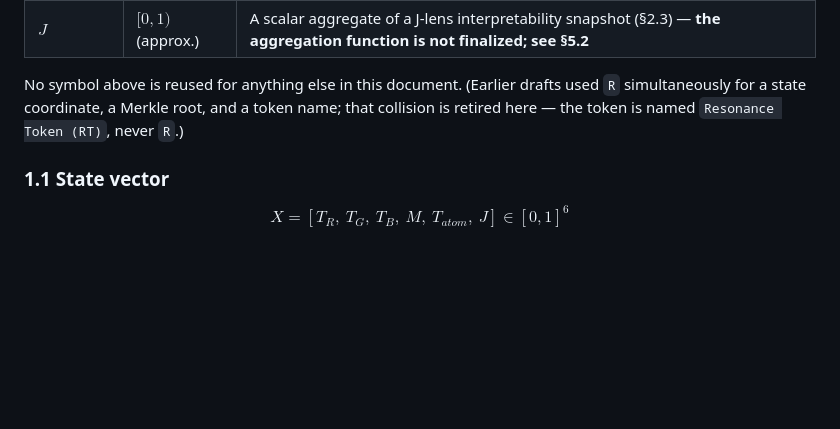
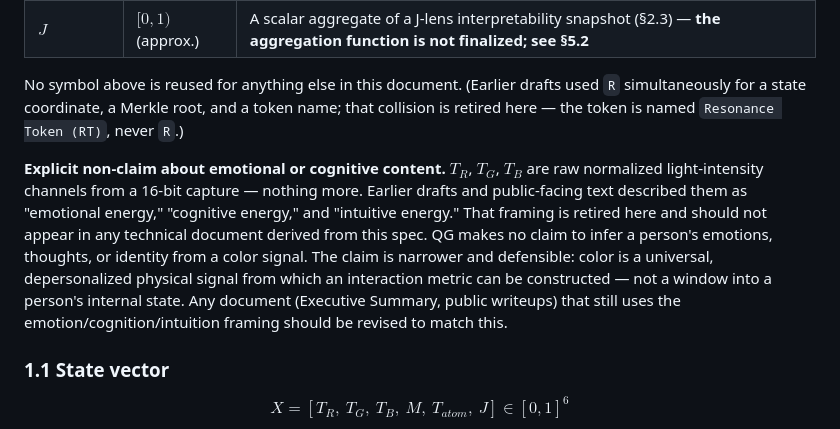
Before and after one commit to Mureskae/QG, a Markdown page: QG_Model_Spec.md, the part around the change. Drawn GitHub-style; blank space fills up the shorter version.

Commit message:
Revise QG Model Specification for clarity and detail
Updated the QG Model Specification document to include additional details and clarifications regarding the model's definitions, derived quantities, and token issuance conditions.

```diff
--- a/QG_Model_Spec.md
+++ b/QG_Model_Spec.md
@@ -36,6 +36,19 @@ No symbol above is reused for anything else in this document. (Earlier
 drafts used `R` simultaneously for a state coordinate, a Merkle root, and
 a token name; that collision is retired here — the token is named
 `Resonance Token (RT)`, never `R`.)
+
+**Explicit non-claim about emotional or cognitive content.** $T_R$,
+$T_G$, $T_B$ are raw normalized light-intensity channels from a 16-bit
+capture — nothing more. Earlier drafts and public-facing text described
+them as "emotional energy," "cognitive energy," and "intuitive energy."
+That framing is retired here and should not appear in any technical
+document derived from this spec. QG makes no claim to infer a person's
+emotions, thoughts, or identity from a color signal. The claim is
+narrower and defensible: color is a universal, depersonalized physical
+signal from which an interaction metric can be constructed — not a
+window into a person's internal state. Any document (Executive Summary,
+public writeups) that still uses the emotion/cognition/intuition framing
+should be revised to match this.
 
 ### 1.1 State vector
 
```
